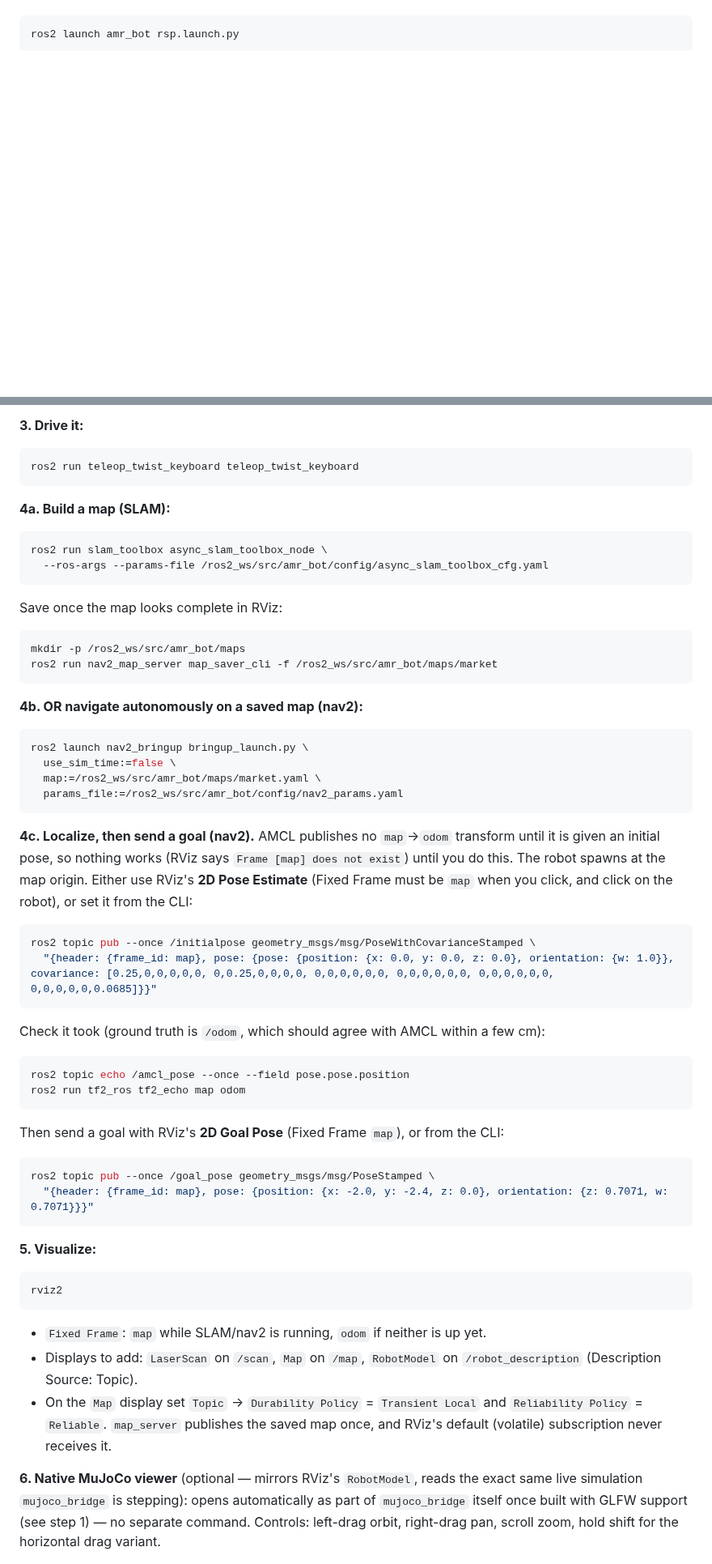
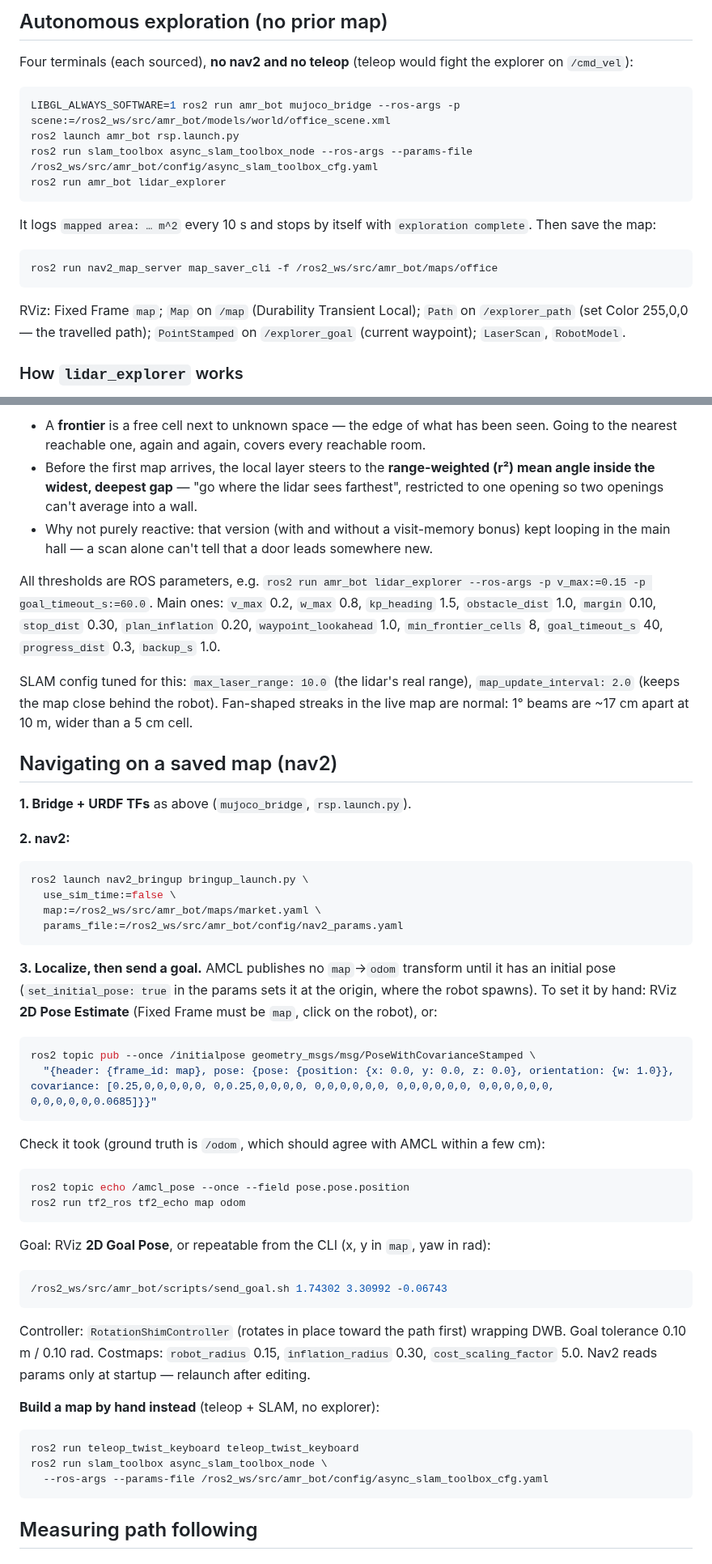
Before and after one commit to Spathneja21/AMR, a Markdown page: README.md, 2 parts joined by grey strips. Shown at 81% size. Rendered like a GitHub page; blank space fills up the shorter version.

````diff
--- a/README.md
+++ b/README.md
@@ -97,2 +143,21 @@ LIBGL_ALWAYS_SOFTWARE=1 ros2 run amr_bot mujoco_bridge
+## Autonomous exploration (no prior map)
+
+Four terminals (each sourced), **no nav2 and no teleop** (teleop would fight the
+explorer on `/cmd_vel`):
 ```bash
+LIBGL_ALWAYS_SOFTWARE=1 ros2 run amr_bot mujoco_bridge --ros-args -p scene:=/ros2_ws/src/amr_bot/models/world/office_scene.xml
 ros2 launch amr_bot rsp.launch.py
+ros2 run slam_toolbox async_slam_toolbox_node --ros-args --params-file /ros2_ws/src/amr_bot/config/async_slam_toolbox_cfg.yaml
+ros2 run amr_bot lidar_explorer
+```
+It logs `mapped area: … m^2` every 10 s and stops by itself with
+`exploration complete`. Then save the map:
+```bash
+ros2 run nav2_map_server map_saver_cli -f /ros2_ws/src/amr_bot/maps/office
+```
+RViz: Fixed Frame `map`; `Map` on `/map` (Durability Transient Local); `Path` on
+`/explorer_path` (set Color 255,0,0 — the travelled path); `PointStamped` on
+`/explorer_goal` (current waypoint); `LaserScan`, `RobotModel`.
+
+### How `lidar_explorer` works
+
@@ -99,22 +188,27 @@ ros2 launch amr_bot rsp.launch.py
 ```
 
-**3. Drive it:**
-```bash
-ros2 run teleop_twist_keyboard teleop_twist_keyboard
-```
+- A **frontier** is a free cell next to unknown space — the edge of what has been seen.
+  Going to the nearest reachable one, again and again, covers every reachable room.
+- Before the first map arrives, the local layer steers to the **range-weighted (r²)
+  mean angle inside the widest, deepest gap** — "go where the lidar sees farthest",
+  restricted to one opening so two openings can't average into a wall.
+- Why not purely reactive: that version (with and without a visit-memory bonus) kept
+  looping in the main hall — a scan alone can't tell that a door leads somewhere new.
 
-**4a. Build a map (SLAM):**
-```bash
-ros2 run slam_toolbox async_slam_toolbox_node \
-  --ros-args --params-file /ros2_ws/src/amr_bot/config/async_slam_toolbox_cfg.yaml
-```
-Save once the map looks complete in RViz:
-```bash
-mkdir -p /ros2_ws/src/amr_bot/maps
-ros2 run nav2_map_server map_saver_cli -f /ros2_ws/src/amr_bot/maps/market
-```
+All thresholds are ROS parameters, e.g. `ros2 run amr_bot lidar_explorer --ros-args -p v_max:=0.15 -p goal_timeout_s:=60.0`.
+Main ones: `v_max` 0.2, `w_max` 0.8, `kp_heading` 1.5, `obstacle_dist` 1.0, `margin` 0.10,
+`stop_dist` 0.30, `plan_inflation` 0.20, `waypoint_lookahead` 1.0, `min_frontier_cells` 8,
+`goal_timeout_s` 40, `progress_dist` 0.3, `backup_s` 1.0.
 
-**4b. OR navigate autonomously on a saved map (nav2):**
+SLAM config tuned for this: `max_laser_range: 10.0` (the lidar's real range),
+`map_update_interval: 2.0` (keeps the map close behind the robot). Fan-shaped streaks
+in the live map are normal: 1° beams are ~17 cm apart at 10 m, wider than a 5 cm cell.
+
+## Navigating on a saved map (nav2)
+
+**1. Bridge + URDF TFs** as above (`mujoco_bridge`, `rsp.launch.py`).
+
+**2. nav2:**
 ```bash
 ros2 launch nav2_bringup bringup_launch.py \
   use_sim_time:=false \
@@ -122,10 +216,10 @@ ros2 launch nav2_bringup bringup_launch.py \
   params_file:=/ros2_ws/src/amr_bot/config/nav2_params.yaml
 ```
 
-**4c. Localize, then send a goal (nav2).** AMCL publishes no `map`→`odom` transform until it
-is given an initial pose, so nothing works (RViz says `Frame [map] does not exist`) until you do
-this. The robot spawns at the map origin. Either use RViz's **2D Pose Estimate** (Fixed Frame
-must be `map` when you click, and click on the robot), or set it from the CLI:
+**3. Localize, then send a goal.** AMCL publishes no `map`→`odom` transform until it
+has an initial pose (`set_initial_pose: true` in the params sets it at the origin, where
+the robot spawns). To set it by hand: RViz **2D Pose Estimate** (Fixed Frame must be
+`map`, click on the robot), or:
 ```bash
 ros2 topic pub --once /initialpose geometry_msgs/msg/PoseWithCovarianceStamped \
   "{header: {frame_id: map}, pose: {pose: {position: {x: 0.0, y: 0.0, z: 0.0}, orientation: {w: 1.0}}, covariance: [0.25,0,0,0,0,0, 0,0.25,0,0,0,0, 0,0,0,0,0,0, 0,0,0,0,0,0, 0,0,0,0,0,0, 0,0,0,0,0,0.0685]}}"
@@ -135,26 +229,22 @@ Check it took (ground truth is `/odom`, which should agree with AMCL within a fe
 ros2 topic echo /amcl_pose --once --field pose.pose.position
 ros2 run tf2_ros tf2_echo map odom
 ```
-Then send a goal with RViz's **2D Goal Pose** (Fixed Frame `map`), or from the CLI:
+Goal: RViz **2D Goal Pose**, or repeatable from the CLI (x, y in `map`, yaw in rad):
 ```bash
-ros2 topic pub --once /goal_pose geometry_msgs/msg/PoseStamped \
-  "{header: {frame_id: map}, pose: {position: {x: -2.0, y: -2.4, z: 0.0}, orientation: {z: 0.7071, w: 0.7071}}}"
+/ros2_ws/src/amr_bot/scripts/send_goal.sh 1.74302 3.30992 -0.06743
 ```
 
-**5. Visualize:**
+Controller: `RotationShimController` (rotates in place toward the path first) wrapping
+DWB. Goal tolerance 0.10 m / 0.10 rad. Costmaps: `robot_radius` 0.15,
+`inflation_radius` 0.30, `cost_scaling_factor` 5.0. Nav2 reads params only at startup —
+relaunch after editing.
+
+**Build a map by hand instead** (teleop + SLAM, no explorer):
 ```bash
-rviz2
+ros2 run teleop_twist_keyboard teleop_twist_keyboard
+ros2 run slam_toolbox async_slam_toolbox_node \
+  --ros-args --params-file /ros2_ws/src/amr_bot/config/async_slam_toolbox_cfg.yaml
 ```
-- `Fixed Frame`: `map` while SLAM/nav2 is running, `odom` if neither is up yet.
-- Displays to add: `LaserScan` on `/scan`, `Map` on `/map`, `RobotModel` on
-  `/robot_description` (Description Source: Topic).
-- On the `Map` display set `Topic` → `Durability Policy` = `Transient Local` and
-  `Reliability Policy` = `Reliable`. `map_server` publishes the saved map once, and RViz's
-  default (volatile) subscription never receives it.
 
-**6. Native MuJoCo viewer** (optional — mirrors RViz's `RobotModel`, reads
-the exact same live simulation `mujoco_bridge` is stepping): opens
-automatically as part of `mujoco_bridge` itself once built with GLFW support
-(see step 1) — no separate command. Controls: left-drag orbit, right-drag
-pan, scroll zoom, hold shift for the horizontal drag variant.
+## Measuring path following
 
````
Also changed, not shown: other parts of README.md (+135 -54 lines), docs/office_map_explored.png (added), 2 other files.
